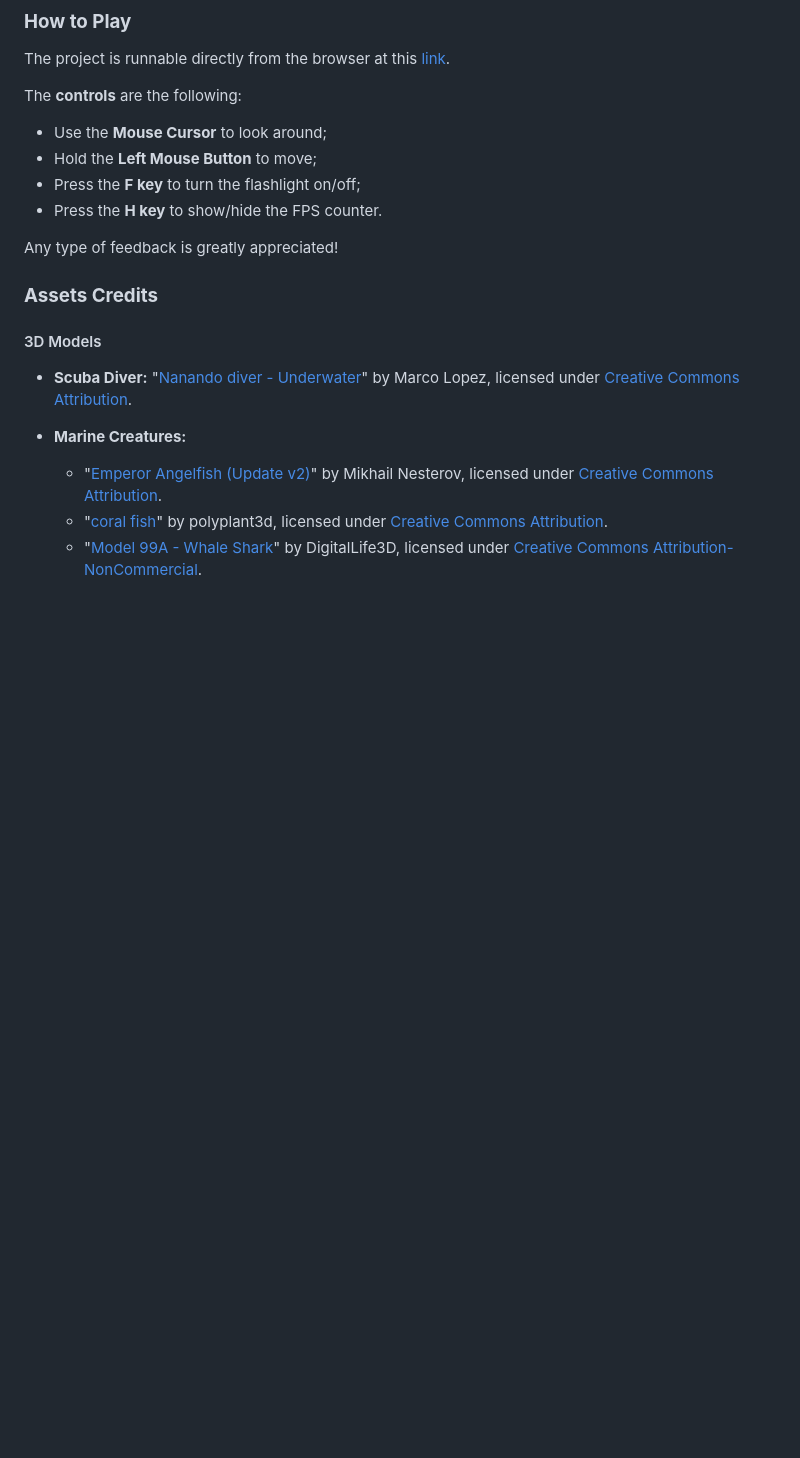
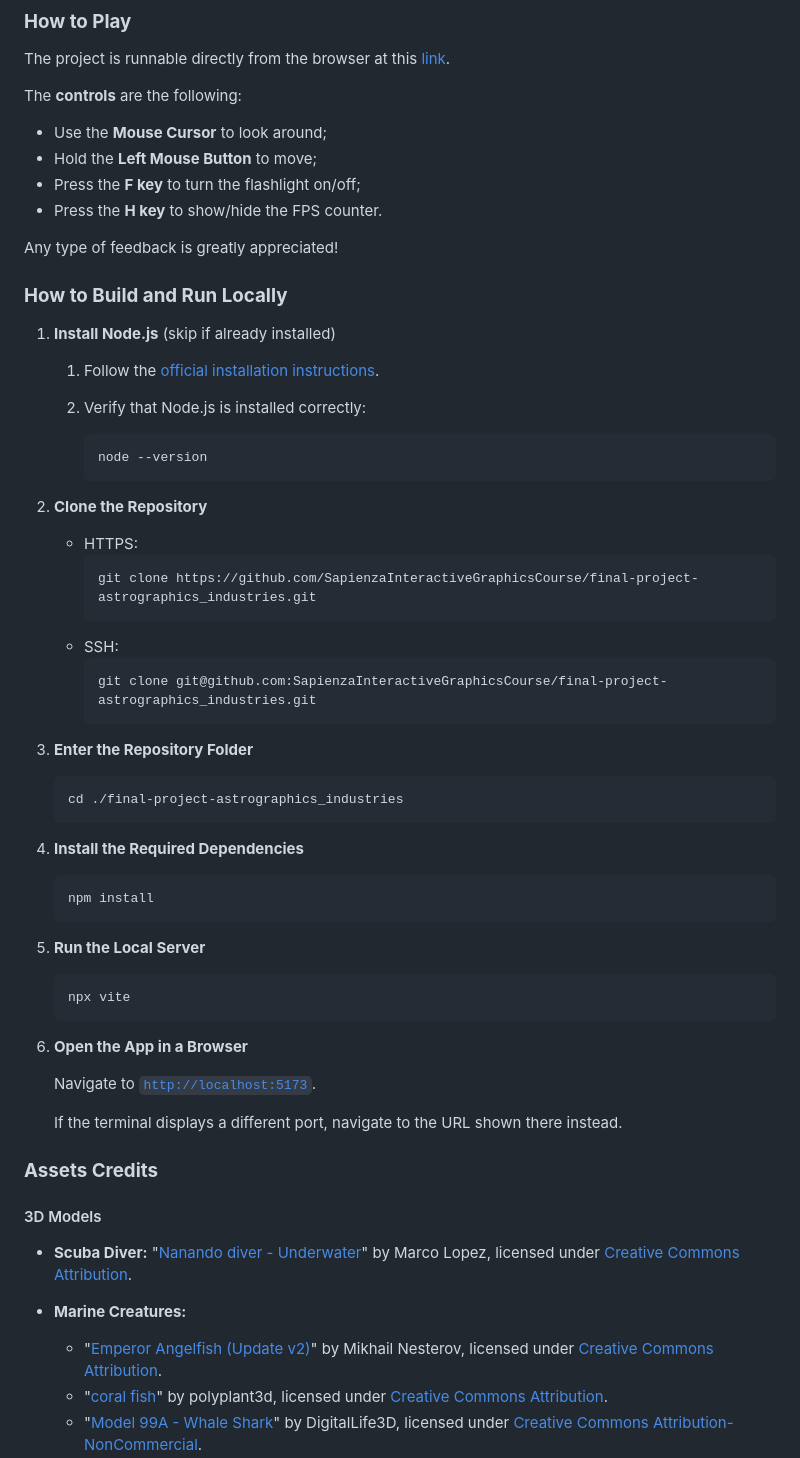
Before and after one commit to SapienzaInteractiveGraphicsCourse/final-project-astrographics_industries, a Markdown page: README.md, the part around one of its changes. Drawn GitHub-style; blank space fills up the shorter version.

Commit message:
README update (how to build section + logo fix)

````diff
--- a/README.md
+++ b/README.md
@@ -21,6 +17,48 @@ The **controls** are the following:
 - Press the **H key** to show/hide the FPS counter.
 
 Any type of feedback is greatly appreciated!
+
+### **How to Build and Run Locally**
+
+1. **Install Node.js** (skip if already installed)
+
+   1. Follow the [official installation instructions](https://nodejs.org/en/download).
+
+   2. Verify that Node.js is installed correctly:
+      ```bash
+      node --version
+      ```
+
+2. **Clone the Repository**
+    - HTTPS:
+        ```bash
+        git clone https://github.com/SapienzaInteractiveGraphicsCourse/final-project-astrographics_industries.git
+        ```
+    - SSH:
+        ```bash
+        git clone git@github.com:SapienzaInteractiveGraphicsCourse/final-project-astrographics_industries.git
+        ```
+
+3. **Enter the Repository Folder**
+    ```bash
+    cd ./final-project-astrographics_industries
+    ```
+
+4. **Install the Required Dependencies**
+   ```bash
+   npm install
+   ```
+
+5. **Run the Local Server**
+   ```bash
+   npx vite
+   ```
+
+6. **Open the App in a Browser**
+
+   Navigate to [`http://localhost:5173`](http://localhost:5173).
+
+   If the terminal displays a different port, navigate to the URL shown there instead.
 
 ### **Assets Credits**
 #### 3D Models
````
Also changed, not shown: other parts of README.md (+1 -5 lines).
